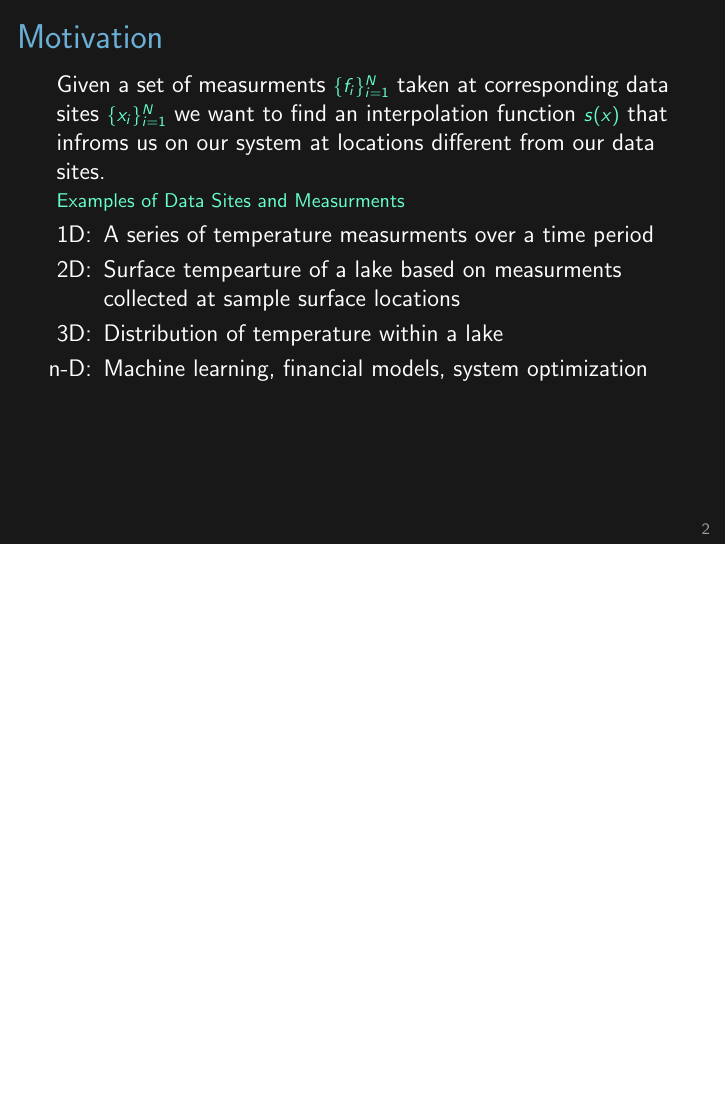
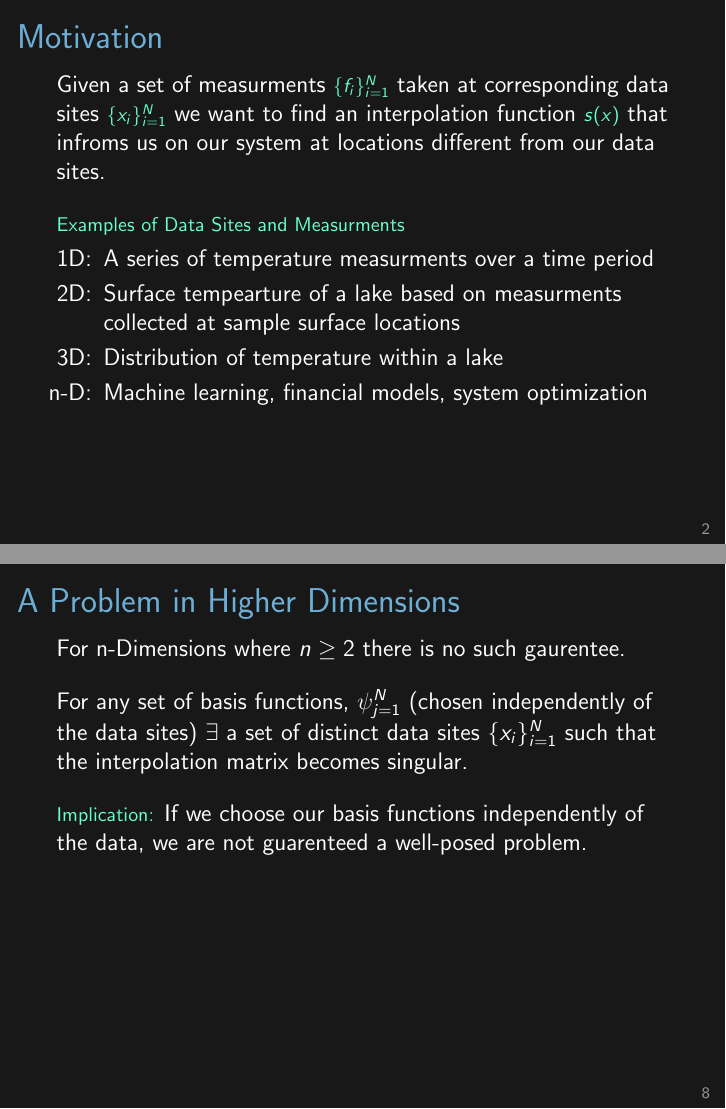
Before and after one commit to jessebett/Radial-Basis-Function-USRA, LaTeX slides (CUMC Presentation/presentation.tex): page 2 of 7 before the commit and pages 2 and 8 of 8 after it, the two joined at a grey line, the shorter picture padded with empty space. Compiled offline with pdfLaTeX.

Commit message:
Added slide on well-posedness in higher dimensions

```diff
--- a/CUMC Presentation/presentation.tex
+++ b/CUMC Presentation/presentation.tex
@@ -83,7 +83,7 @@ Given a set of measurments \subt{$\{f_i\}_{i=1}^N$}
 taken at corresponding data sites \subt{$\{x_i\}_{i=1}^N$}
 we want to find an interpolation function \subt{$s(x)$}
 that infroms us on our system at locations different from our data sites.\\
-
+\bigskip
 
 \subt{Examples of Data Sites and Measurments}
 \begin{itemize}
@@ -179,5 +179,21 @@ $\psi_{j=1}^N=\{1,x,x^2,x^3, \mathellipsis, x^{N-1}\}$
 \note{}
 \end{frame}
 
+\begin{frame}{A Problem in Higher Dimensions}
+For n-Dimensions where $n\geq 2$ there is no such gaurentee.
+\bigskip
+
+For any set of basis functions, $\psi_{j=1}^N$ (chosen independently of the data sites) $\exists$ a set of distinct data sites $\{x_i\}_{i=1}^N$
+such that the interpolation matrix becomes singular.
+\bigskip
+
+\subt{Implication:}
+If we choose our basis functions independently of the data, we are not guarenteed a well-posed problem.
+
+
+
+\note{}
+\end{frame}
+
 
 \end{document}
```
